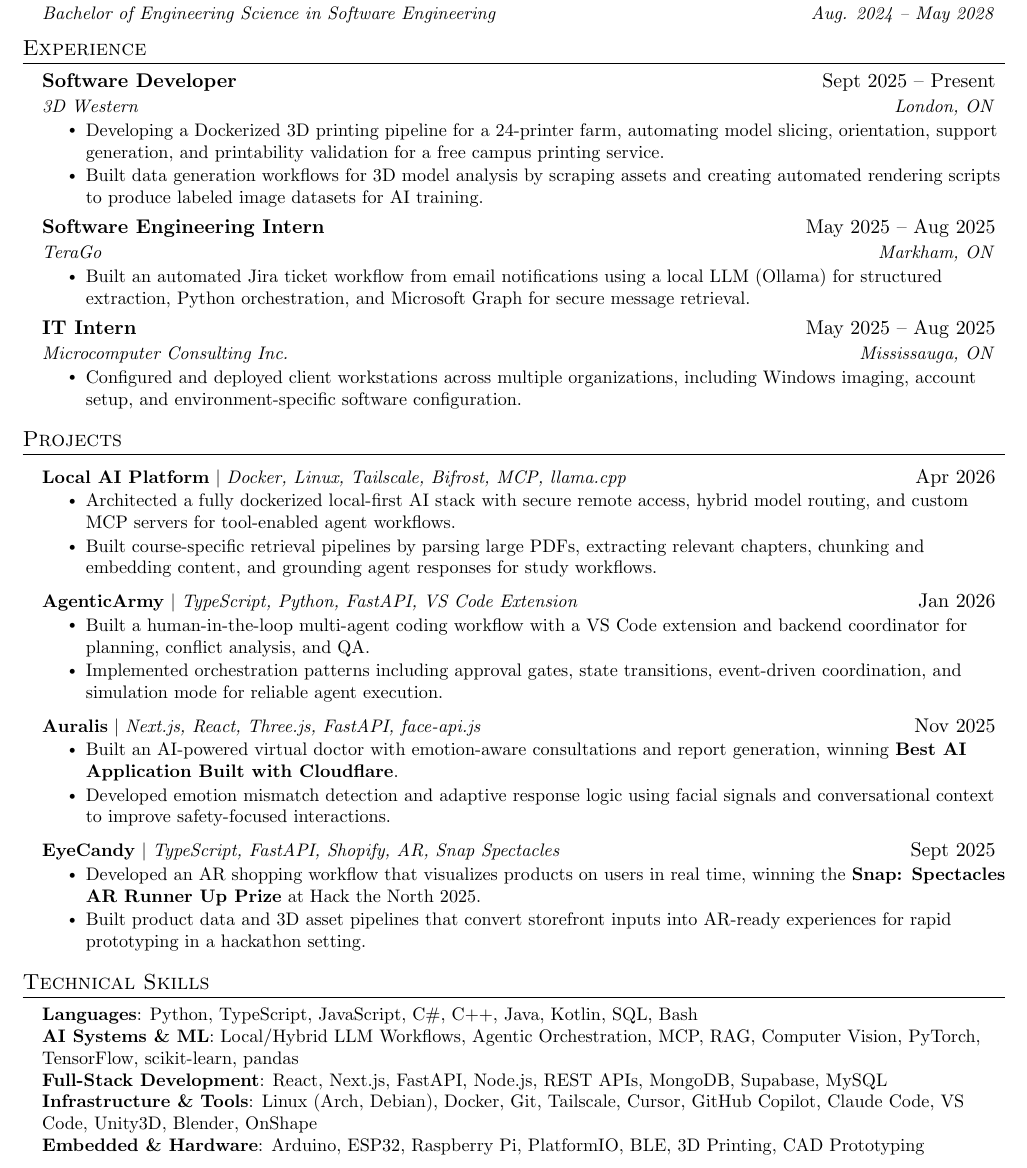
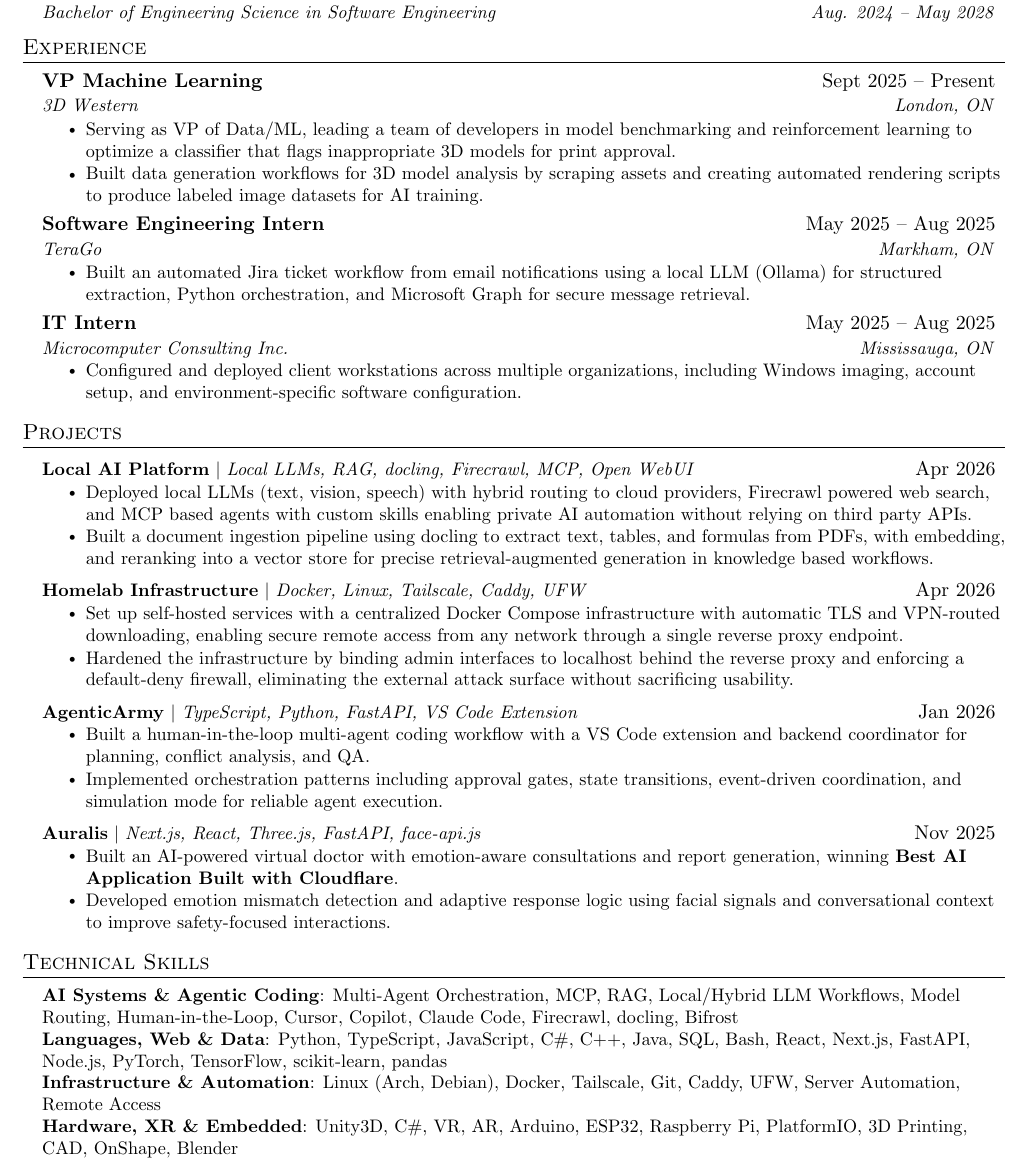
Before and after one commit to HasNate618/Resume, a LaTeX CV (Resume.tex): part of the page, cut so that both start at the same text. Compiled offline with pdfLaTeX.

Commit message:
Restructure skills section with agentic coding focus

```diff
--- a/Resume.tex
+++ b/Resume.tex
@@ -133,10 +133,10 @@
   \resumeSubHeadingListStart
 
       \resumeSubheading
-      {Software Developer}{Sept 2025 -- Present}
+      {VP Machine Learning}{Sept 2025 -- Present}
       {3D Western}{London, ON}
       \resumeItemListStart
-        \resumeItem{Developing a Dockerized 3D printing pipeline for a 24-printer farm, automating model slicing, orientation, support generation, and printability validation for a free campus printing service.}
+        \resumeItem{Serving as VP of Data/ML, leading a team of developers in model benchmarking and reinforcement learning to optimize a classifier that flags inappropriate 3D models for print approval.}
         \resumeItem{Built data generation workflows for 3D model analysis by scraping assets and creating automated rendering scripts to produce labeled image datasets for AI training.}
       \resumeItemListEnd
 
@@ -161,10 +161,17 @@
     \resumeSubHeadingListStart
 
         \resumeProjectHeading
-        {\textbf{Local AI Platform} $|$ \emph{Docker, Linux, Tailscale, Bifrost, MCP, llama.cpp}}{Apr 2026}
+        {\textbf{Local AI Platform} $|$ \emph{Local LLMs, RAG, docling, Firecrawl, MCP, Open WebUI}}{Apr 2026}
         \resumeItemListStart
-          \resumeItem{Architected a fully dockerized local-first AI stack with secure remote access, hybrid model routing, and custom MCP servers for tool-enabled agent workflows.}
-          \resumeItem{Built course-specific retrieval pipelines by parsing large PDFs, extracting relevant chapters, chunking and embedding content, and grounding agent responses for study workflows.}
+          \resumeItem{Deployed local LLMs (text, vision, speech) with hybrid routing to cloud providers, Firecrawl powered web search, and MCP based agents with custom skills enabling private AI automation without relying on third party APIs.}
+          \resumeItem{Built a document ingestion pipeline using docling to extract text, tables, and formulas from PDFs, with embedding, and reranking into a vector store for precise retrieval-augmented generation in knowledge based workflows.}
+        \resumeItemListEnd
+
+        \resumeProjectHeading
+        {\textbf{Homelab Infrastructure} $|$ \emph{Docker, Linux, Tailscale, Caddy, UFW}}{Apr 2026}
+        \resumeItemListStart
+          \resumeItem{Set up self-hosted services with a centralized Docker Compose infrastructure with automatic TLS and VPN-routed downloading, enabling secure remote access from any network through a single reverse proxy endpoint.}
+          \resumeItem{Hardened the infrastructure by binding admin interfaces to localhost behind the reverse proxy and enforcing a default-deny firewall, eliminating the external attack surface without sacrificing usability.}
         \resumeItemListEnd
 
         \resumeProjectHeading
@@ -181,17 +188,7 @@
           \resumeItem{Developed emotion mismatch detection and adaptive response logic using facial signals and conversational context to improve safety-focused interactions.}
         \resumeItemListEnd
 
-        \resumeProjectHeading
-        {\textbf{EyeCandy} $|$ \emph{TypeScript, FastAPI, Shopify, AR, Snap Spectacles}}{Sept 2025}
-        \resumeItemListStart
-          \resumeItem{Developed an AR shopping workflow that visualizes products on users in real time, winning the \textbf{Snap: Spectacles AR Runner Up Prize} at Hack the North 2025.}
-          \resumeItem{Built product data and 3D asset pipelines that convert storefront inputs into AR-ready experiences for rapid prototyping in a hackathon setting.}
-        \resumeItemListEnd
-
     \resumeSubHeadingListEnd
-
-
-
 
 
 %
@@ -199,12 +196,10 @@
 \section{Technical Skills}
  \begin{itemize}[leftmargin=0.15in, label={}]
     \small{\item{
-        \textbf{Languages}{: Python, TypeScript, JavaScript, C\#, C++, Java, Kotlin, SQL, Bash} \\
-        \textbf{AI Systems \& ML}{: Local/Hybrid LLM Workflows, Agentic Orchestration, MCP, RAG, Computer Vision, PyTorch, TensorFlow, scikit-learn, pandas} \\
-        \textbf{Full-Stack Development}{: React, Next.js, FastAPI, Node.js, REST APIs, MongoDB, Supabase, MySQL} \\
-        \textbf{Infrastructure \& Tools}{: Linux (Arch, Debian), Docker, Git, Tailscale, Cursor, GitHub Copilot, Claude Code, VS Code, Unity3D, Blender, OnShape} \\
-        \textbf{Embedded \& Hardware}{: Arduino, ESP32, Raspberry Pi, PlatformIO, BLE, 3D Printing, CAD Prototyping} \\
-
+        \textbf{AI Systems \& Agentic Coding}{: Multi-Agent Orchestration, MCP, RAG, Local/Hybrid LLM Workflows, Model Routing, Human-in-the-Loop, Cursor, Copilot, Claude Code, Firecrawl, docling, Bifrost} \\
+        \textbf{Languages, Web \& Data}{: Python, TypeScript, JavaScript, C\#, C++, Java, SQL, Bash, React, Next.js, FastAPI, Node.js, PyTorch, TensorFlow, scikit-learn, pandas} \\
+        \textbf{Infrastructure \& Automation}{: Linux (Arch, Debian), Docker, Tailscale, Git, Caddy, UFW, Server Automation, Remote Access} \\
+        \textbf{Hardware, XR \& Embedded}{: Unity3D, C\#, VR, AR, Arduino, ESP32, Raspberry Pi, PlatformIO, 3D Printing, CAD, OnShape, Blender} \\
     }}
  \end{itemize}
 
```
Also changed, not shown: Nathan_Espejo_Resume AI.pdf (added), Nathan_Espejo_Resume.pdf (added), Resume.pdf, 1 other file.
